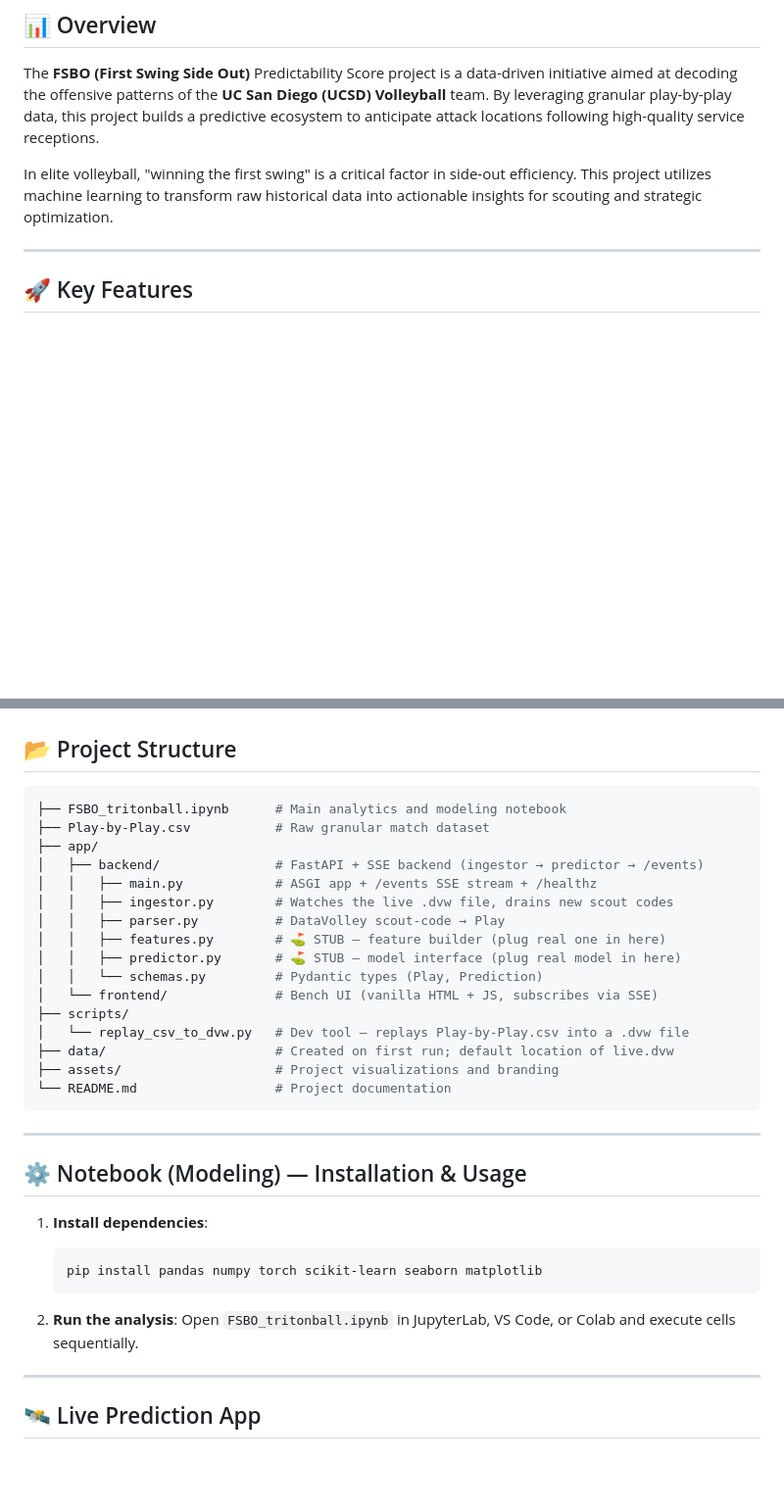
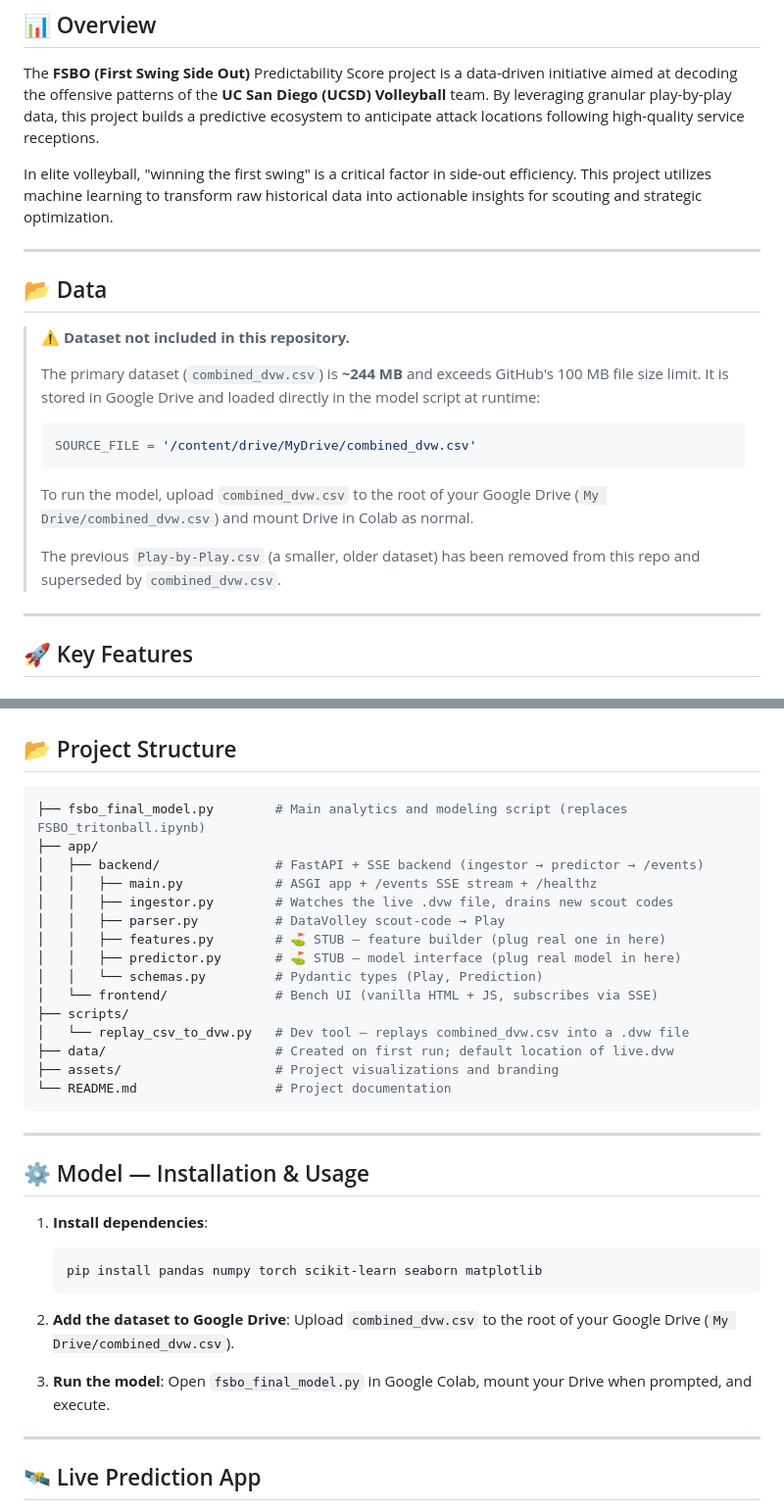
Before and after one commit to prs-016/FSBO-predictibility-score, a Markdown page: README.md, 2 parts joined by grey strips. Shown at 98% size. Drawn GitHub-style; blank space fills up the shorter version.

Commit message:
Update README: note combined_dvw.csv stored in Drive, remove Play-by-Play ref

````diff
--- a/README.md
+++ b/README.md
@@ -7,6 +7,22 @@
 The **FSBO (First Swing Side Out)** Predictability Score project is a data-driven initiative aimed at decoding the offensive patterns of the **UC San Diego (UCSD) Volleyball** team. By leveraging granular play-by-play data, this project builds a predictive ecosystem to anticipate attack locations following high-quality service receptions.
 
 In elite volleyball, "winning the first swing" is a critical factor in side-out efficiency. This project utilizes machine learning to transform raw historical data into actionable insights for scouting and strategic optimization.
+
+---
+
+## 📂 Data
+
+> **⚠️ Dataset not included in this repository.**
+>
+> The primary dataset (`combined_dvw.csv`) is **~244 MB** and exceeds GitHub's 100 MB file size limit. It is stored in Google Drive and loaded directly in the model script at runtime:
+>
+> ```python
+> SOURCE_FILE = '/content/drive/MyDrive/combined_dvw.csv'
+> ```
+>
+> To run the model, upload `combined_dvw.csv` to the root of your Google Drive (`My Drive/combined_dvw.csv`) and mount Drive in Colab as normal.
+>
+> The previous `Play-by-Play.csv` (a smaller, older dataset) has been removed from this repo and superseded by `combined_dvw.csv`.
 
 ---
 
@@ -49,8 +65,7 @@ The project includes a robust EDA suite centered on the **UCSD Triton's** offens
 ## 📂 Project Structure
 
 ```bash
-├── FSBO_tritonball.ipynb      # Main analytics and modeling notebook
-├── Play-by-Play.csv           # Raw granular match dataset
+├── fsbo_final_model.py        # Main analytics and modeling script (replaces FSBO_tritonball.ipynb)
 ├── app/
 │   ├── backend/               # FastAPI + SSE backend (ingestor → predictor → /events)
 │   │   ├── main.py            # ASGI app + /events SSE stream + /healthz
@@ -61,7 +76,7 @@ The project includes a robust EDA suite centered on the **UCSD Triton's** offens
 │   │   └── schemas.py         # Pydantic types (Play, Prediction)
 │   └── frontend/              # Bench UI (vanilla HTML + JS, subscribes via SSE)
 ├── scripts/
-│   └── replay_csv_to_dvw.py   # Dev tool — replays Play-by-Play.csv into a .dvw file
+│   └── replay_csv_to_dvw.py   # Dev tool — replays combined_dvw.csv into a .dvw file
 ├── data/                      # Created on first run; default location of live.dvw
 ├── assets/                    # Project visualizations and branding
 └── README.md                  # Project documentation
@@ -69,15 +84,18 @@ The project includes a robust EDA suite centered on the **UCSD Triton's** offens
 
 ---
 
-## ⚙️ Notebook (Modeling) — Installation & Usage
+## ⚙️ Model — Installation & Usage
 
 1. **Install dependencies**:
    ```bash
    pip install pandas numpy torch scikit-learn seaborn matplotlib
    ```
 
-2. **Run the analysis**:
-   Open `FSBO_tritonball.ipynb` in JupyterLab, VS Code, or Colab and execute cells sequentially.
+2. **Add the dataset to Google Drive**:
+   Upload `combined_dvw.csv` to the root of your Google Drive (`My Drive/combined_dvw.csv`).
+
+3. **Run the model**:
+   Open `fsbo_final_model.py` in Google Colab, mount your Drive when prompted, and execute.
 
 ---
 
````
